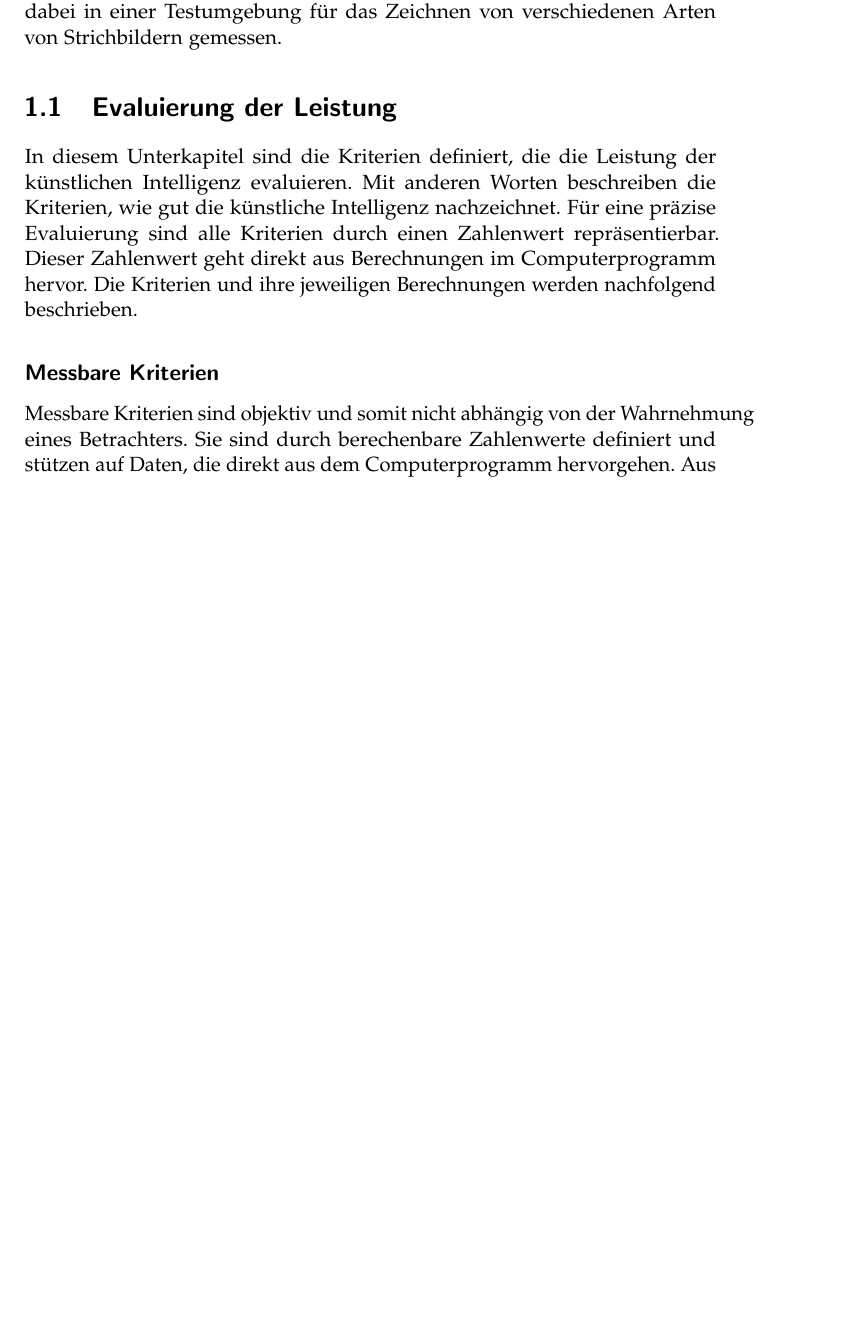
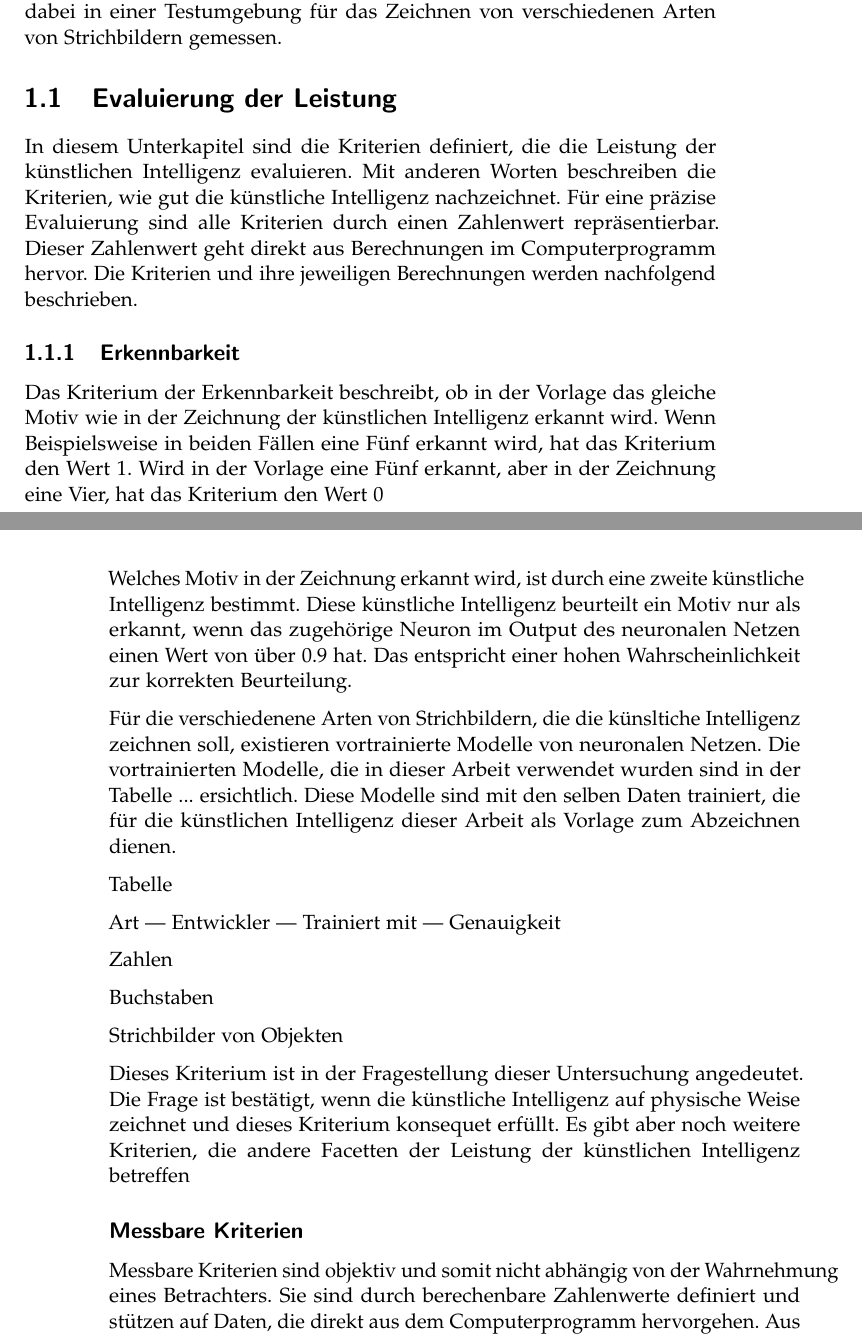
Before and after one commit to LarsZauberer/ReSketch, a LaTeX thesis (Documentation/main.tex, which reads Documentation/chapters/Methode.tex): part of page 5 of 15 before the commit and two parts of pages 5 and 6 of 15 after it, the two joined at a grey line, cut so that both start at the same text, the shorter picture padded with empty space. Compiled offline with pdfLaTeX.

Commit message:
subsection eval ->  erkennbarkeit

```diff
--- a/Documentation/chapters/Methode.tex
+++ b/Documentation/chapters/Methode.tex
@@ -22,6 +22,53 @@ Evaluierung sind alle Kriterien durch einen Zahlenwert repräsentierbar. Dieser
 Zahlenwert geht direkt aus Berechnungen im Computerprogramm hervor. Die
 Kriterien und ihre jeweiligen Berechnungen werden nachfolgend beschrieben.
 
+\subsection{Erkennbarkeit}
+Das Kriterium der Erkennbarkeit beschreibt, ob in der Vorlage das gleiche Motiv
+wie in der Zeichnung der künstlichen Intelligenz erkannt wird. Wenn
+Beispielsweise in beiden Fällen eine Fünf erkannt wird, hat das Kriterium den
+Wert $1$. Wird in der Vorlage eine Fünf erkannt, aber in der Zeichnung eine
+Vier, hat das Kriterium den Wert $0$
+
+Welches Motiv in der Zeichnung erkannt wird, ist durch eine zweite künstliche
+Intelligenz bestimmt. Diese künstliche Intelligenz beurteilt ein Motiv nur als
+erkannt, wenn das zugehörige Neuron im Output des neuronalen Netzen einen Wert
+von über $0.9$ hat. Das entspricht einer hohen Wahrscheinlichkeit zur korrekten
+Beurteilung.
+
+Für die verschiedenene Arten von Strichbildern, die die künsltiche Intelligenz
+zeichnen soll, existieren vortrainierte Modelle von neuronalen Netzen. Die
+vortrainierten Modelle, die in dieser Arbeit verwendet wurden sind in der
+Tabelle ... ersichtlich. Diese Modelle sind mit den selben Daten trainiert, die für
+die künstlichen Intelligenz dieser Arbeit als Vorlage zum Abzeichnen dienen.
+
+
+Tabelle
+
+Art       |       Entwickler      |     Trainiert mit     |      Genauigkeit
+
+Zahlen
+
+Buchstaben
+
+Strichbilder von Objekten
+
+
+Dieses Kriterium ist in der Fragestellung dieser Untersuchung angedeutet. Die
+Frage ist bestätigt, wenn die künstliche Intelligenz auf physische Weise
+zeichnet und dieses Kriterium konsequet erfüllt. Es gibt aber noch weitere
+Kriterien, die andere Facetten der Leistung der künstlichen Intelligenz
+betreffen
+
+
+
+
+
+
+
+% TODO: Prozent berechnen und hinzufügen
+
+
+% TODO: Evt. Veränderung des Wertes
 
 
 \subsection*{Messbare Kriterien}
```
Also changed, not shown: Documentation/main.pdf.
